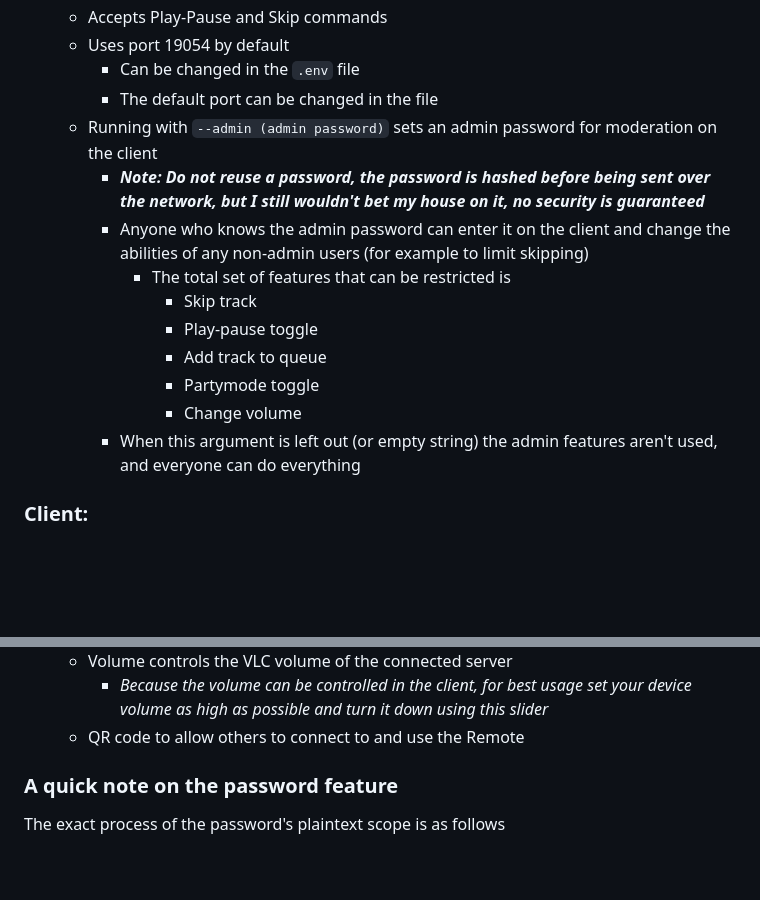
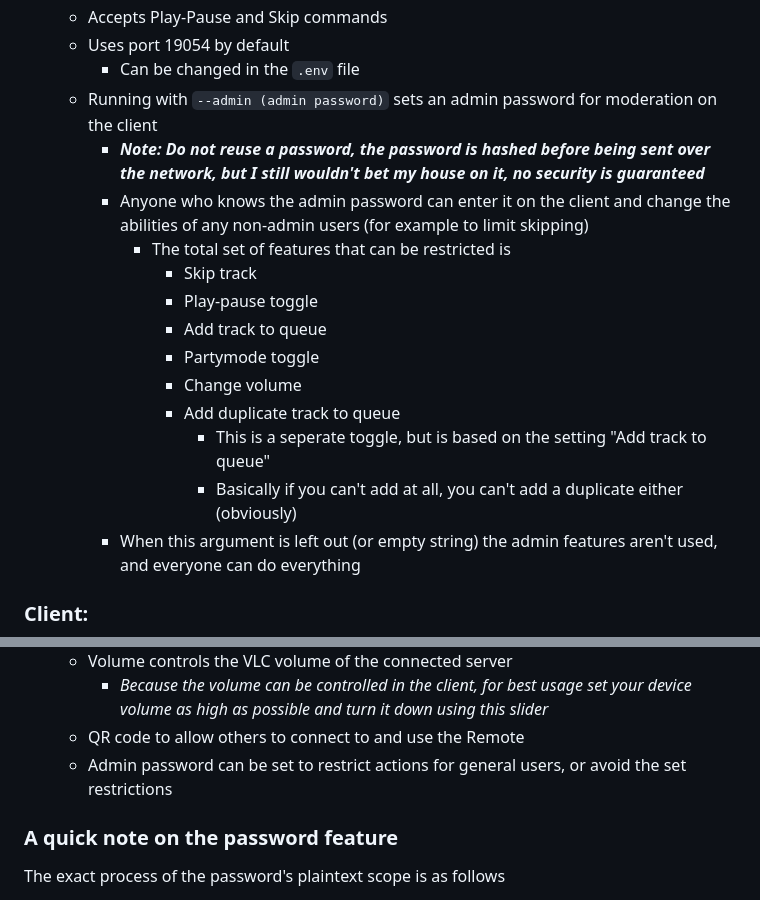
Before and after one commit to kristy-fournier/PartyJukebox, a Markdown page: readme.md, 2 parts joined by grey strips. Rendered like a GitHub page; blank space fills up the shorter version.

Commit message:
Adjusted details relating to new features

```diff
--- a/readme.md
+++ b/readme.md
@@ -60,7 +60,6 @@ These are specific details on each section of the app, and how to use them
     - Accepts Play-Pause and Skip commands
     - Uses port 19054 by default
         - Can be changed in the `.env` file
-        - The default port can be changed in the file
     - Running with `--admin (admin password)` sets an admin password for moderation on the client
         - ***Note: Do not reuse a password, the password is hashed before being sent over the network, but I still wouldn't bet my house on it, no security is guaranteed***
         - Anyone who knows the admin password can enter it on the client and change the abilities of any non-admin users (for example to limit skipping)
@@ -70,6 +69,9 @@ These are specific details on each section of the app, and how to use them
                 - Add track to queue
                 - Partymode toggle
                 - Change volume
+                - Add duplicate track to queue
+                    - This is a seperate toggle, but is based on the setting "Add track to queue"
+                    - Basically if you can't add at all, you can't add a duplicate either (obviously)
         - When this argument is left out (or empty string) the admin features aren't used, and everyone can do everything
 
 ### Client:
@@ -89,6 +91,7 @@ From left to right:
     - Volume controls the VLC volume of the connected server
         - *Because the volume can be controlled in the client, for best usage set your device volume as high as possible and turn it down using this slider*
     - QR code to allow others to connect to and use the Remote
+    - Admin password can be set to restrict actions for general users, or avoid the set restrictions
 
 ### A quick note on the password feature
 
```
